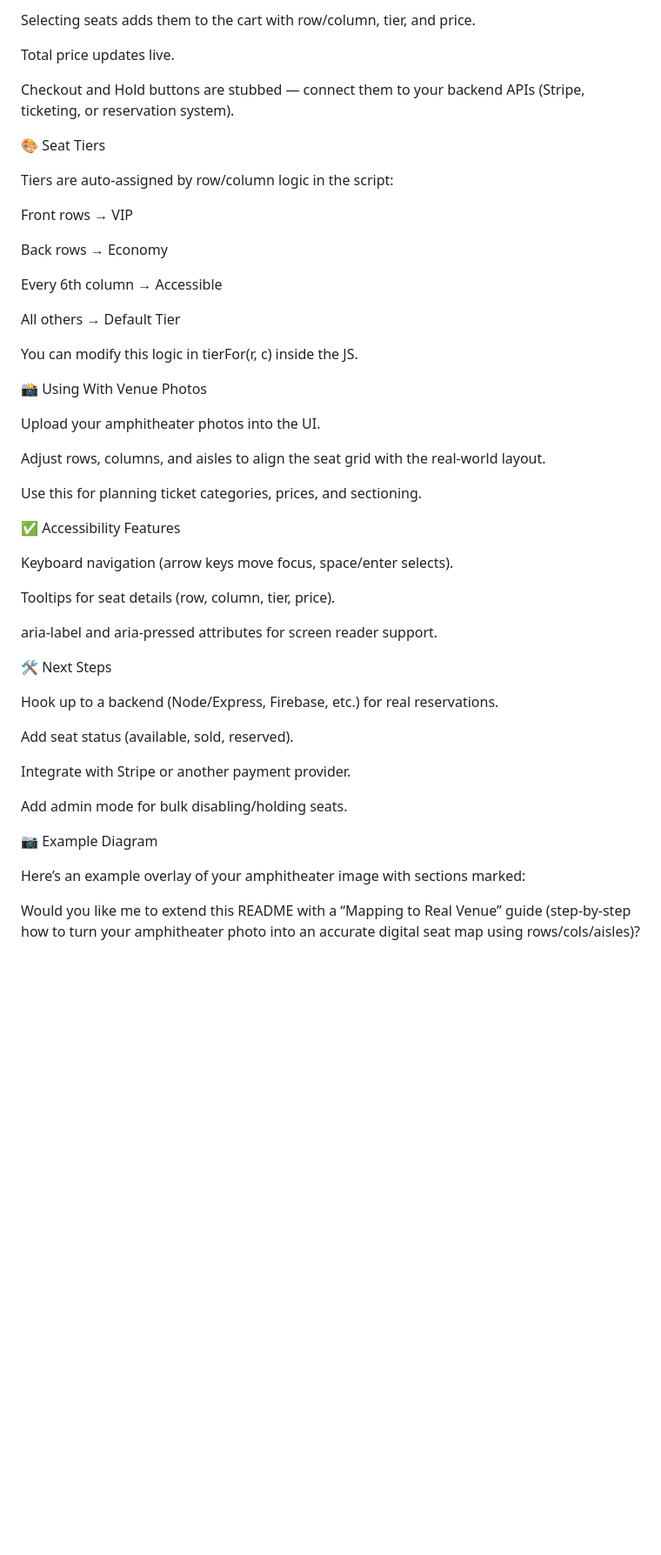
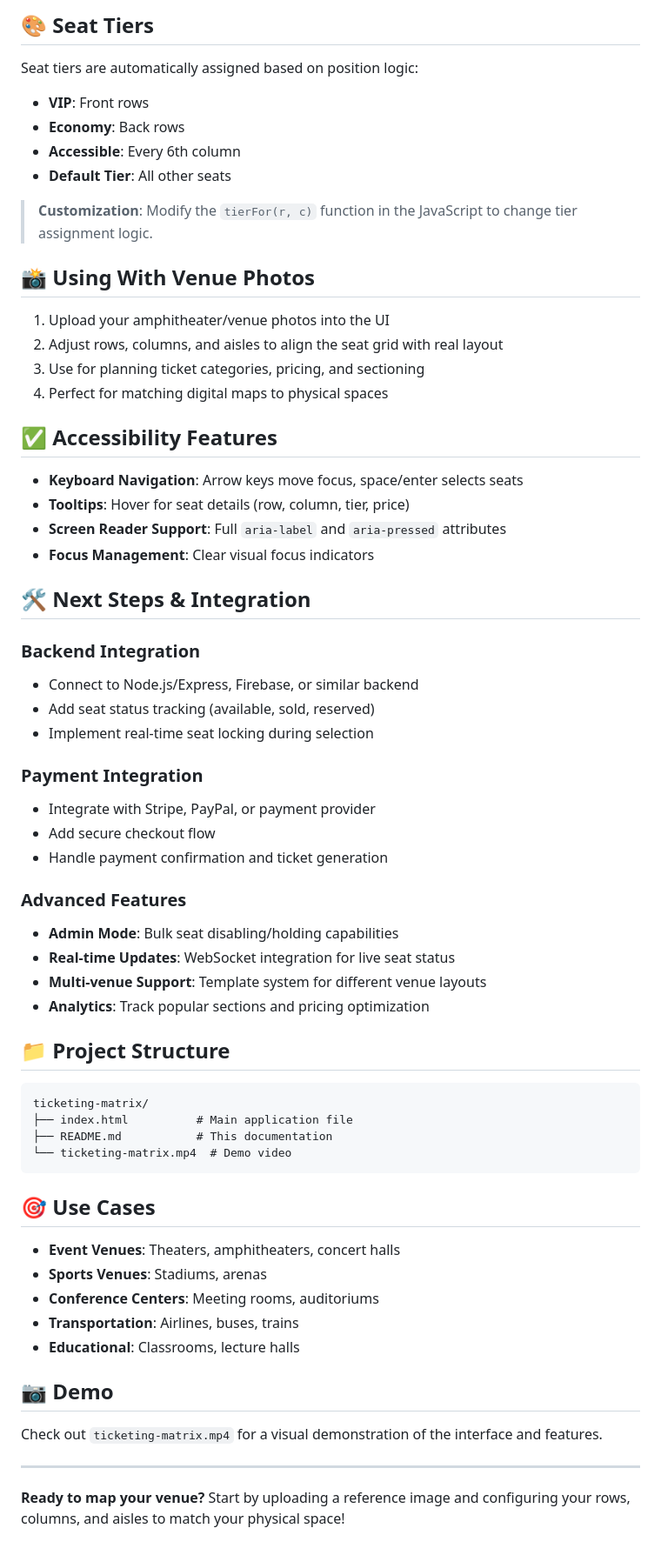
Before and after one commit to dz9systems/ticketing_matrix, a Markdown page: README.md, the part around the change printed below. Shown: that part at 87% size. Rendered like a GitHub page; blank space fills up the shorter version.

````diff
--- a/README.md
+++ b/README.md
@@ -74,52 +76,68 @@ Edit these values to match your venue’s ticket costs.
 
-Selecting seats adds them to the cart with row/column, tier, and price.
+## 🎨 Seat Tiers
 
-Total price updates live.
+Seat tiers are automatically assigned based on position logic:
 
-Checkout and Hold buttons are stubbed — connect them to your backend APIs (Stripe, ticketing, or reservation system).
+- **VIP**: Front rows
+- **Economy**: Back rows
+- **Accessible**: Every 6th column
+- **Default Tier**: All other seats
 
-🎨 Seat Tiers
+> **Customization**: Modify the `tierFor(r, c)` function in the JavaScript to change tier assignment logic.
 
-Tiers are auto-assigned by row/column logic in the script:
+## 📸 Using With Venue Photos
 
-Front rows → VIP
+1. Upload your amphitheater/venue photos into the UI
+2. Adjust rows, columns, and aisles to align the seat grid with real layout
+3. Use for planning ticket categories, pricing, and sectioning
+4. Perfect for matching digital maps to physical spaces
 
-Back rows → Economy
+## ✅ Accessibility Features
 
-Every 6th column → Accessible
+- **Keyboard Navigation**: Arrow keys move focus, space/enter selects seats
+- **Tooltips**: Hover for seat details (row, column, tier, price)
+- **Screen Reader Support**: Full `aria-label` and `aria-pressed` attributes
+- **Focus Management**: Clear visual focus indicators
 
-All others → Default Tier
+## 🛠️ Next Steps & Integration
 
-You can modify this logic in tierFor(r, c) inside the JS.
+### Backend Integration
+- Connect to Node.js/Express, Firebase, or similar backend
+- Add seat status tracking (available, sold, reserved)
+- Implement real-time seat locking during selection
 
-📸 Using With Venue Photos
+### Payment Integration
+- Integrate with Stripe, PayPal, or payment provider
+- Add secure checkout flow
+- Handle payment confirmation and ticket generation
 
-Upload your amphitheater photos into the UI.
+### Advanced Features
+- **Admin Mode**: Bulk seat disabling/holding capabilities
+- **Real-time Updates**: WebSocket integration for live seat status
+- **Multi-venue Support**: Template system for different venue layouts
+- **Analytics**: Track popular sections and pricing optimization
 
-Adjust rows, columns, and aisles to align the seat grid with the real-world layout.
+## 📁 Project Structure
 
-Use this for planning ticket categories, prices, and sectioning.
+```
+ticketing-matrix/
+├── index.html          # Main application file
+├── README.md           # This documentation
+└── ticketing-matrix.mp4  # Demo video
+```
 
-✅ Accessibility Features
+## 🎯 Use Cases
 
-Keyboard navigation (arrow keys move focus, space/enter selects).
+- **Event Venues**: Theaters, amphitheaters, concert halls
+- **Sports Venues**: Stadiums, arenas
+- **Conference Centers**: Meeting rooms, auditoriums
+- **Transportation**: Airlines, buses, trains
+- **Educational**: Classrooms, lecture halls
 
-Tooltips for seat details (row, column, tier, price).
+## 📷 Demo
 
-aria-label and aria-pressed attributes for screen reader support.
+Check out `ticketing-matrix.mp4` for a visual demonstration of the interface and features.
 
-🛠️ Next Steps
+---
 
-Hook up to a backend (Node/Express, Firebase, etc.) for real reservations.
-
-Add seat status (available, sold, reserved).
-
-Integrate with Stripe or another payment provider.
-
-Add admin mode for bulk disabling/holding seats.
-
-📷 Example Diagram
-
-Here’s an example overlay of your amphitheater image with sections marked:
-
-Would you like me to extend this README with a “Mapping to Real Venue” guide (step-by-step how to turn your amphitheater photo into an accurate digital seat map using rows/cols/aisles)?
+**Ready to map your venue?** Start by uploading a reference image and configuring your rows, columns, and aisles to match your physical space!
````
Also changed, not shown: other parts of README.md (+47 -45 lines).
